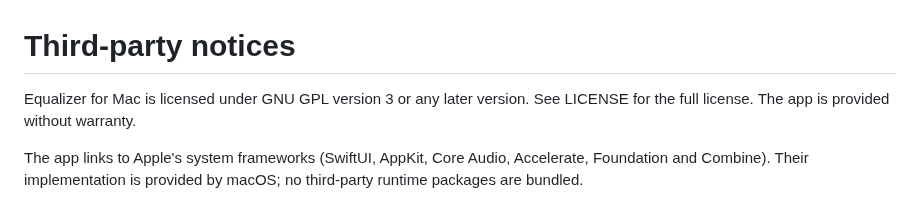
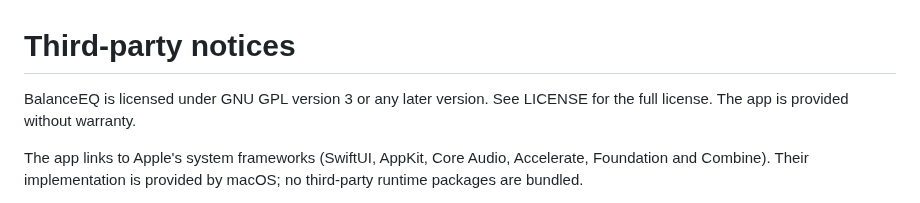
Before and after one commit to x5mii/BalanceEQ, a Markdown page: THIRD_PARTY_NOTICES.md, the part around the change. Drawn GitHub-style.

```diff
--- a/THIRD_PARTY_NOTICES.md
+++ b/THIRD_PARTY_NOTICES.md
@@ -1,6 +1,6 @@
 # Third-party notices
 
-Equalizer for Mac is licensed under GNU GPL version 3 or any later version.
+BalanceEQ is licensed under GNU GPL version 3 or any later version.
 See LICENSE for the full license. The app is provided without warranty.
 
 The app links to Apple's system frameworks (SwiftUI, AppKit, Core Audio,
```
Also changed, not shown: README.md (+13 -6 lines), docs/ACCEPTANCE.md (+9 -0 lines), Resources/BalanceEQ.png (added), 13 other files.
